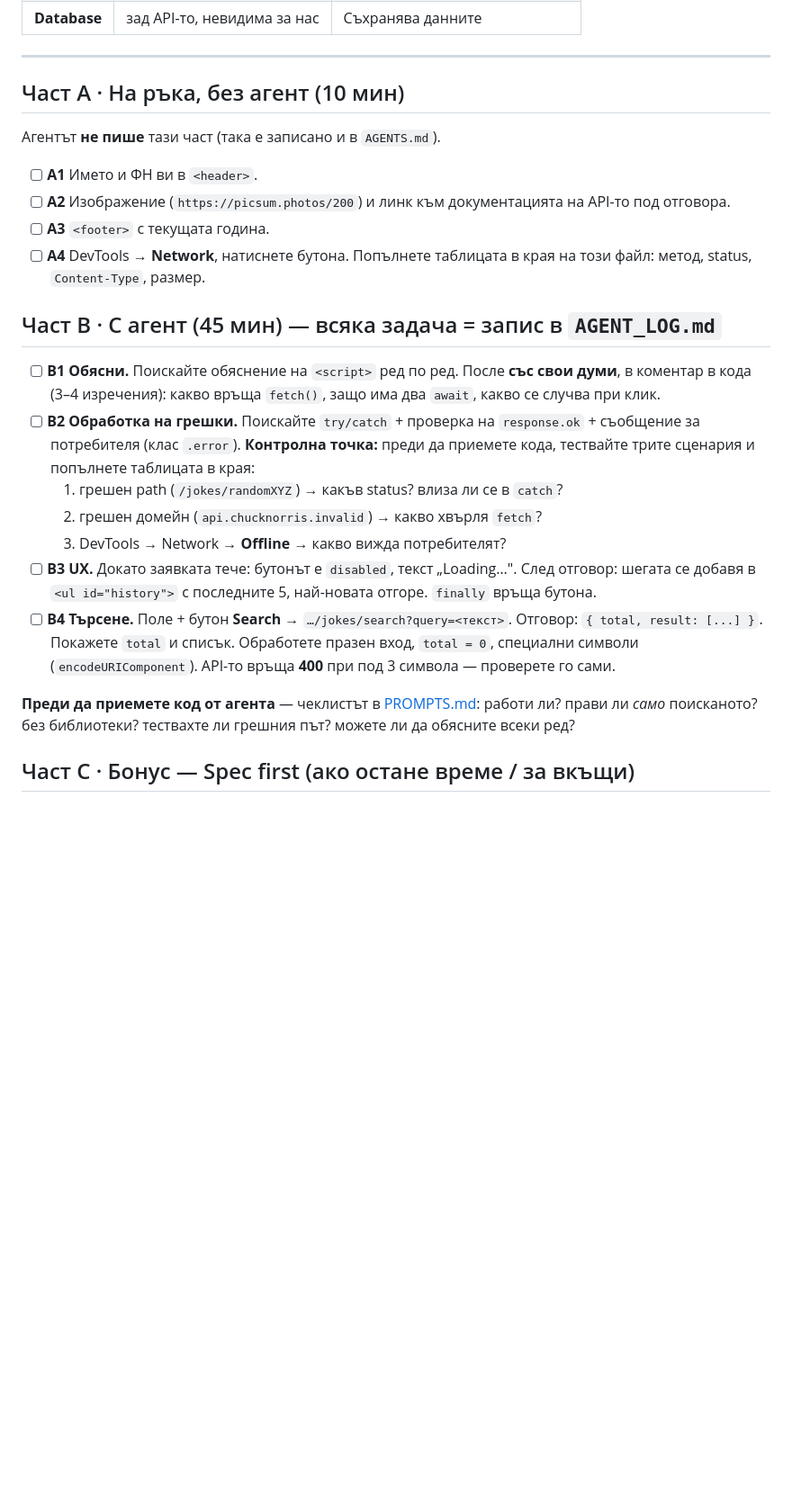
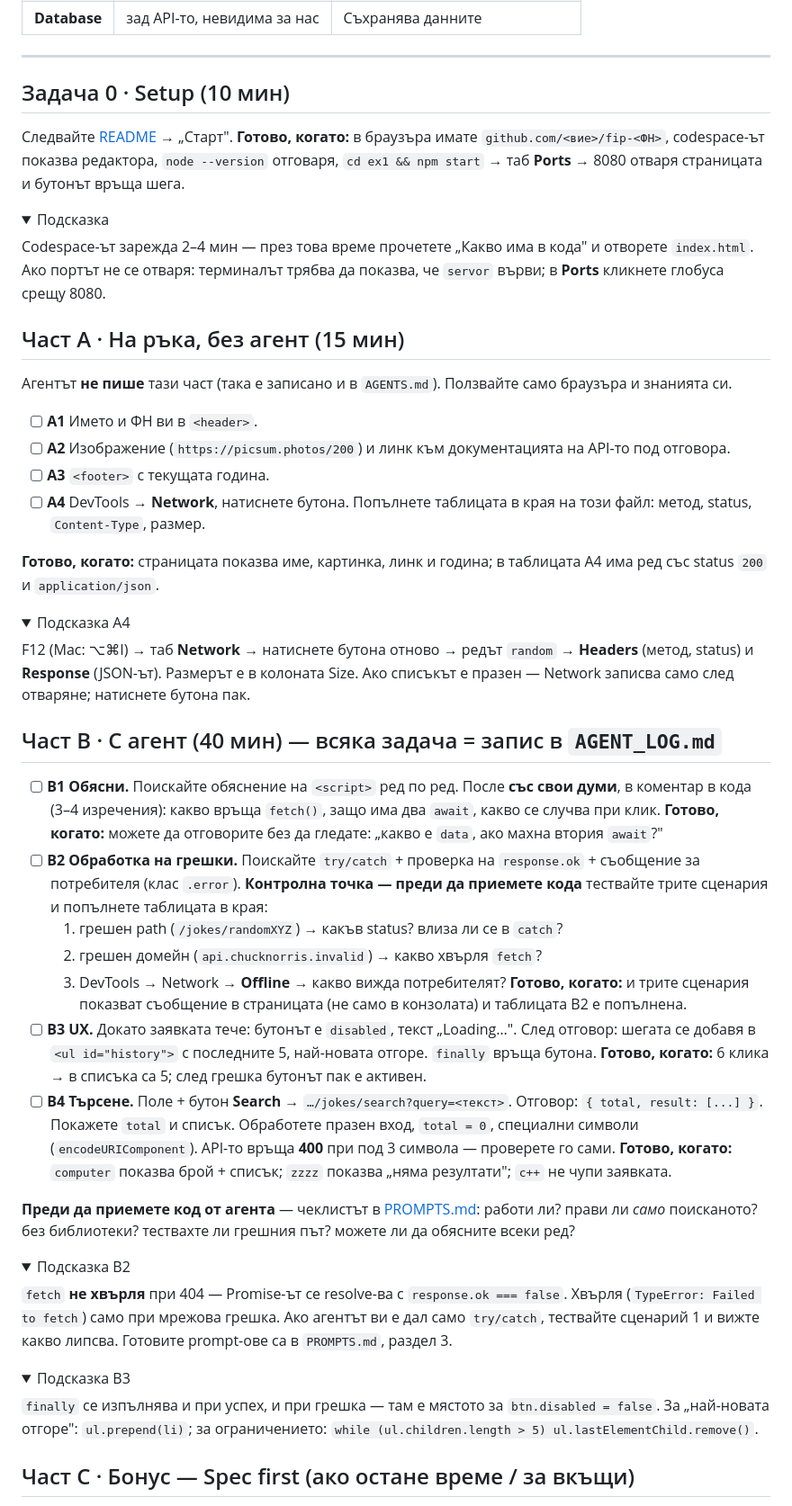
Before and after one commit to antouanbg/fip-course-template, a Markdown page: ex1/README.md, the part around one of its changes. Shown at 90% size. Drawn GitHub-style; folded sections open; blank space fills up the shorter version.

```diff
--- a/ex1/README.md
+++ b/ex1/README.md
@@ -25,26 +30,56 @@
 
 ---
 
-## Част A · На ръка, без агент (10 мин)
+## Задача 0 · Setup (10 мин)
 
-Агентът **не пише** тази част (така е записано и в `AGENTS.md`).
+Следвайте [README](../README.md) → „Старт". **Готово, когато:** в браузъра имате `github.com/<вие>/fip-<ФН>`, codespace-ът показва редактора, `node --version` отговаря, `cd ex1 && npm start` → таб **Ports** → 8080 отваря страницата и бутонът връща шега.
+
+<details><summary>Подсказка</summary>
+
+Codespace-ът зарежда 2–4 мин — през това време прочетете „Какво има в кода" и отворете `index.html`. Ако портът не се отваря: терминалът трябва да показва, че `servor` върви; в **Ports** кликнете глобуса срещу 8080.
+</details>
+
+## Част A · На ръка, без агент (15 мин)
+
+Агентът **не пише** тази част (така е записано и в `AGENTS.md`). Ползвайте само браузъра и знанията си.
 
 - [ ] **A1** Името и ФН ви в `<header>`.
 - [ ] **A2** Изображение (`https://picsum.photos/200`) и линк към документацията на API-то под отговора.
 - [ ] **A3** `<footer>` с текущата година.
 - [ ] **A4** DevTools → **Network**, натиснете бутона. Попълнете таблицата в края на този файл: метод, status, `Content-Type`, размер.
 
-## Част B · С агент (45 мин) — всяка задача = запис в `AGENT_LOG.md`
+**Готово, когато:** страницата показва име, картинка, линк и година; в таблицата A4 има ред със status `200` и `application/json`.
+
+<details><summary>Подсказка A4</summary>
+
+F12 (Mac: ⌥⌘I) → таб **Network** → натиснете бутона отново → редът `random` → **Headers** (метод, status) и **Response** (JSON-ът). Размерът е в колоната Size. Ако списъкът е празен — Network записва само след отваряне; натиснете бутона пак.
+</details>
+
+## Част B · С агент (40 мин) — всяка задача = запис в `AGENT_LOG.md`
 
 - [ ] **B1 Обясни.** Поискайте обяснение на `<script>` ред по ред. После **със свои думи**, в коментар в кода (3–4 изречения): какво връща `fetch()`, защо има два `await`, какво се случва при клик.
-- [ ] **B2 Обработка на грешки.** Поискайте `try/catch` + проверка на `response.ok` + съобщение за потребителя (клас `.error`). **Контролна точка:** преди да приемете кода, тествайте трите сценария и попълнете таблицата в края:
+  **Готово, когато:** можете да отговорите без да гледате: „какво е `data`, ако махна втория `await`?"
+- [ ] **B2 Обработка на грешки.** Поискайте `try/catch` + проверка на `response.ok` + съобщение за потребителя (клас `.error`). **Контролна точка — преди да приемете кода** тествайте трите сценария и попълнете таблицата в края:
   1. грешен path (`/jokes/randomXYZ`) → какъв status? влиза ли се в `catch`?
   2. грешен домейн (`api.chucknorris.invalid`) → какво хвърля `fetch`?
   3. DevTools → Network → **Offline** → какво вижда потребителят?
+  **Готово, когато:** и трите сценария показват съобщение в страницата (не само в конзолата) и таблицата B2 е попълнена.
 - [ ] **B3 UX.** Докато заявката тече: бутонът е `disabled`, текст „Loading…". След отговор: шегата се добавя в `<ul id="history">` с последните 5, най-новата отгоре. `finally` връща бутона.
+  **Готово, когато:** 6 клика → в списъка са 5; след грешка бутонът пак е активен.
 - [ ] **B4 Търсене.** Поле + бутон **Search** → `…/jokes/search?query=<текст>`. Отговор: `{ total, result: [...] }`. Покажете `total` и списък. Обработете празен вход, `total = 0`, специални символи (`encodeURIComponent`). API-то връща **400** при под 3 символа — проверете го сами.
+  **Готово, когато:** `computer` показва брой + списък; `zzzz` показва „няма резултати"; `c++` не чупи заявката.
 
 **Преди да приемете код от агента** — чеклистът в [PROMPTS.md](PROMPTS.md): работи ли? прави ли *само* поисканото? без библиотеки? тествахте ли грешния път? можете ли да обясните всеки ред?
+
+<details><summary>Подсказка B2</summary>
+
+`fetch` **не хвърля** при 404 — Promise-ът се resolve-ва с `response.ok === false`. Хвърля (`TypeError: Failed to fetch`) само при мрежова грешка. Ако агентът ви е дал само `try/catch`, тествайте сценарий 1 и вижте какво липсва. Готовите prompt-ове са в `PROMPTS.md`, раздел 3.
+</details>
+
+<details><summary>Подсказка B3</summary>
+
+`finally` се изпълнява и при успех, и при грешка — там е мястото за `btn.disabled = false`. За „най-новата отгоре": `ul.prepend(li)`; за ограничението: `while (ul.children.length > 5) ul.lastElementChild.remove()`.
+</details>
 
 ## Част C · Бонус — Spec first (ако остане време / за вкъщи)
 
```
Also changed, not shown: other parts of ex1/README.md (+15 -1 lines).
